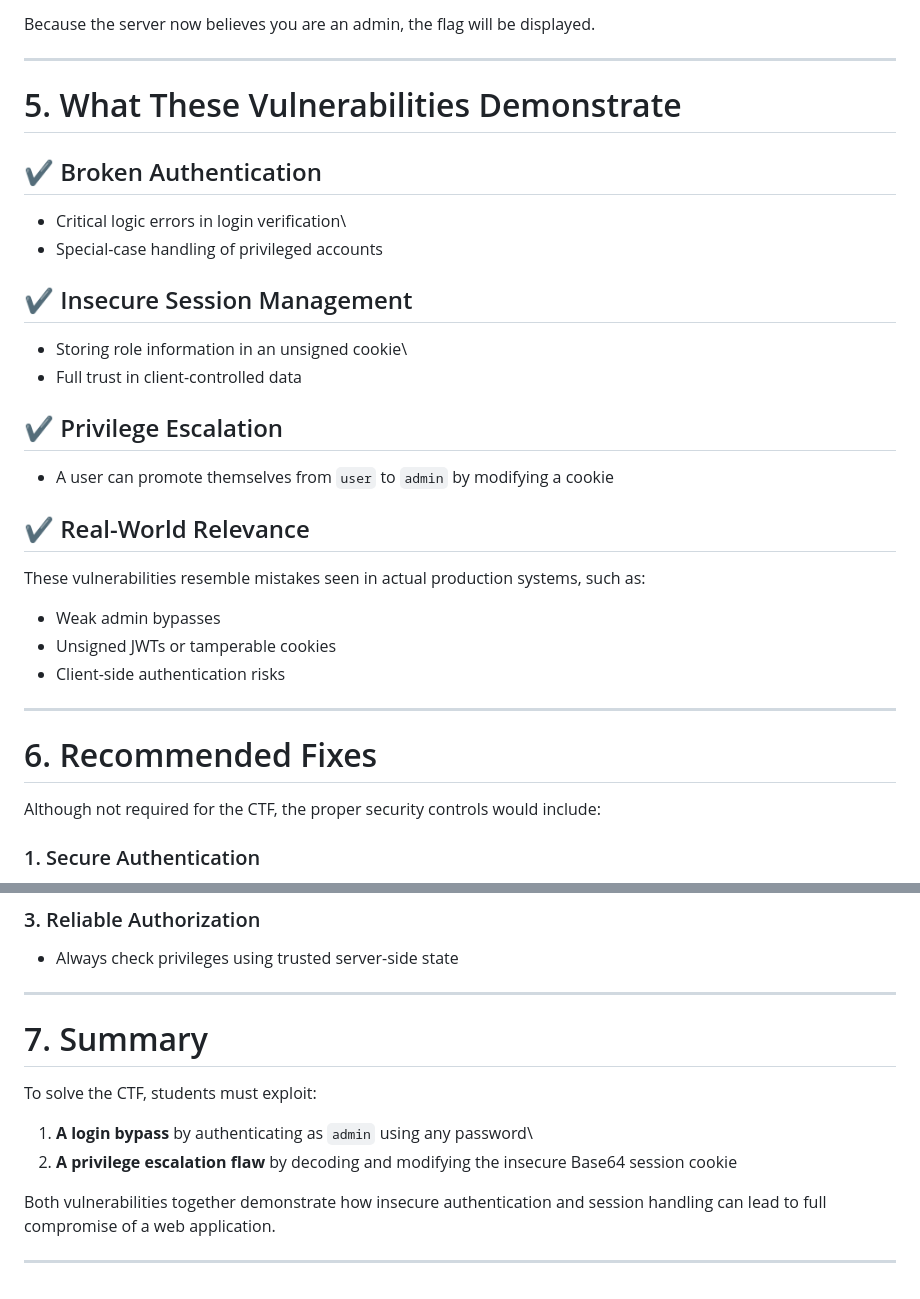
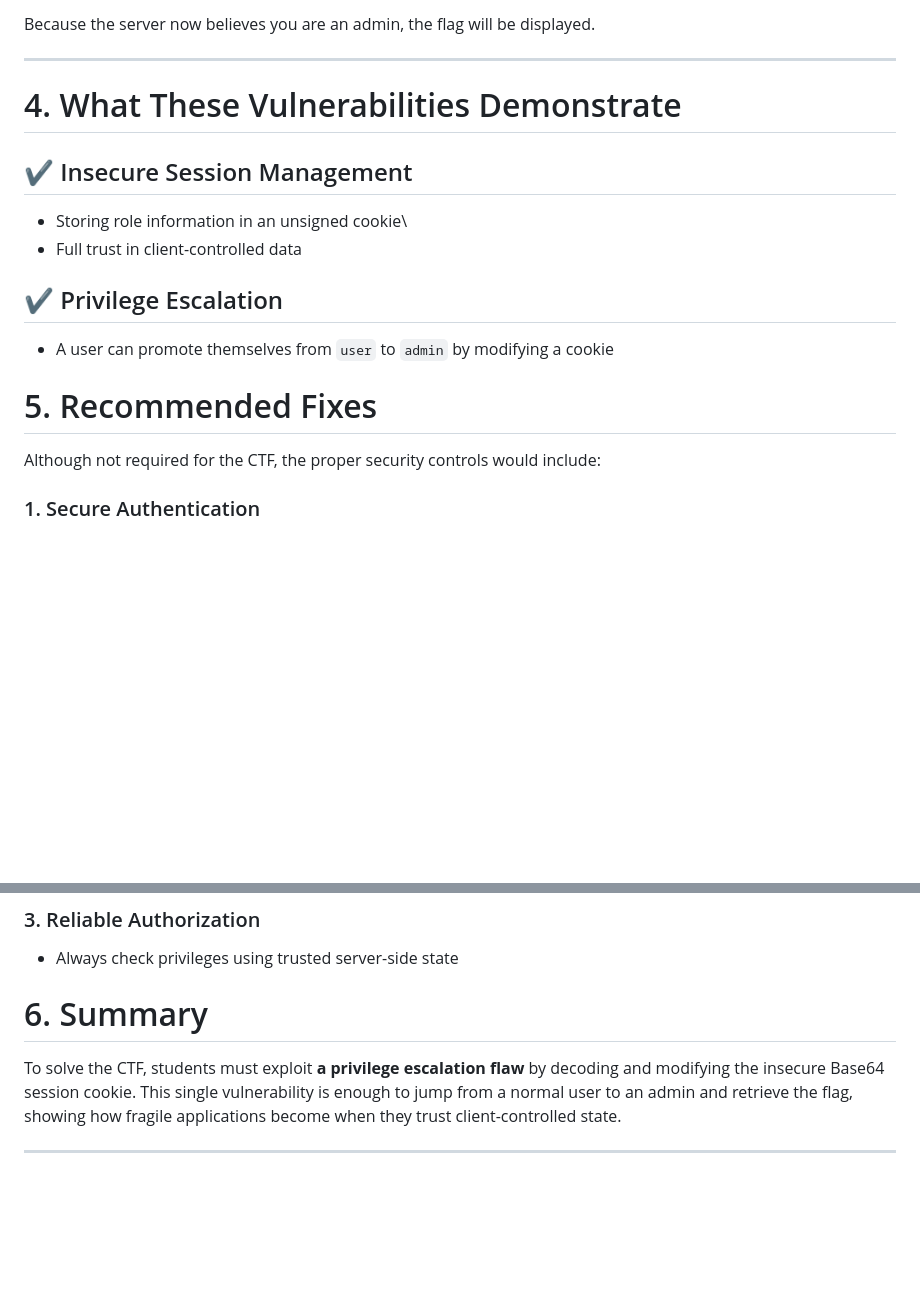
Before and after one commit to Pulindu1/Advanced-Project, a Markdown page: CTFs/Basic_1_Nodejs/SOLUTIONS.md, 2 parts joined by grey strips. Drawn GitHub-style; blank space fills up the shorter version.

```diff
--- a/CTFs/Basic_1_Nodejs/SOLUTIONS.md
+++ b/CTFs/Basic_1_Nodejs/SOLUTIONS.md
@@ -170,12 +138,7 @@ displayed.
 
 ------------------------------------------------------------------------
 
-# 5. What These Vulnerabilities Demonstrate
-
-## ✔ Broken Authentication
-
--   Critical logic errors in login verification\
--   Special-case handling of privileged accounts
+# 4. What These Vulnerabilities Demonstrate
 
 ## ✔ Insecure Session Management
 
@@ -187,18 +150,7 @@ displayed.
 -   A user can promote themselves from `user` to `admin` by modifying a
     cookie
 
-## ✔ Real-World Relevance
-
-These vulnerabilities resemble mistakes seen in actual production
-systems, such as:
-
--   Weak admin bypasses
--   Unsigned JWTs or tamperable cookies
--   Client-side authentication risks
-
-------------------------------------------------------------------------
-
-# 6. Recommended Fixes
+# 5. Recommended Fixes
 
 Although not required for the CTF, the proper security controls would
 include:
@@ -218,17 +170,12 @@ include:
 
 -   Always check privileges using trusted server-side state
 
-------------------------------------------------------------------------
+# 6. Summary
 
-# 7. Summary
-
-To solve the CTF, students must exploit:
-
-1.  **A login bypass** by authenticating as `admin` using any password\
-2.  **A privilege escalation flaw** by decoding and modifying the
-    insecure Base64 session cookie
-
-Both vulnerabilities together demonstrate how insecure authentication
-and session handling can lead to full compromise of a web application.
+To solve the CTF, students must exploit **a privilege escalation flaw**
+by decoding and modifying the insecure Base64 session cookie. This single
+vulnerability is enough to jump from a normal user to an admin and
+retrieve the flag, showing how fragile applications become when they
+trust client-controlled state.
 
 ------------------------------------------------------------------------
```
Also changed, not shown: other parts of CTFs/Basic_1_Nodejs/SOLUTIONS.md (+7 -39 lines).
